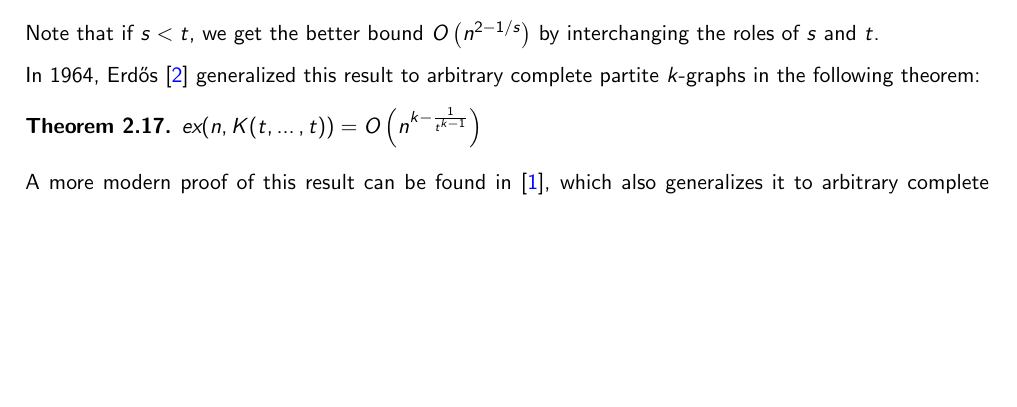
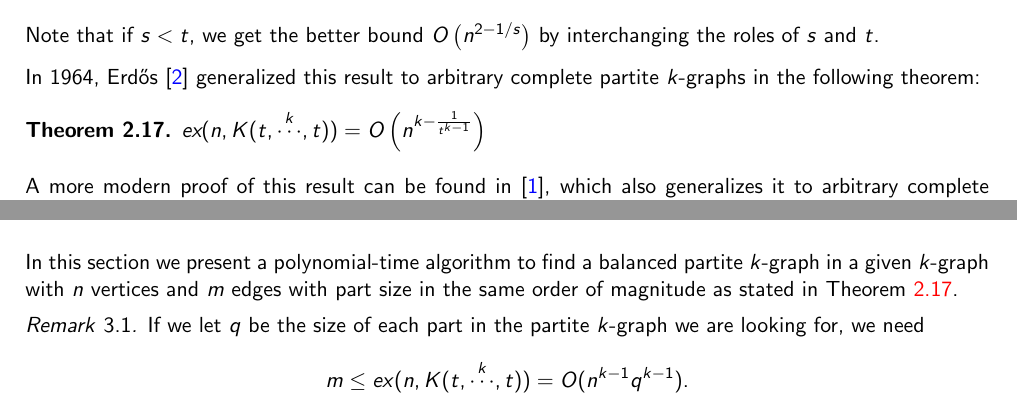
Before and after one commit to ferranEspuna/TFM, a LaTeX thesis (src/thesis.tex, which reads src/sections/algorithm.tex, src/sections/preliminaries.tex): part of page 9 of 11 before the commit and two parts of pages 9 and 10 of 11 after it, the two joined at a grey line, cut so that both start at the same text, the shorter picture padded with empty space. Compiled offline with pdfLaTeX.

Commit message:
started unifying notation

```diff
--- a/src/sections/algorithm.tex
+++ b/src/sections/algorithm.tex
@@ -1 +1,12 @@
 \section{Our Algorithm}\label{sec:algorithm}
+
+In this section we present a polynomial-time algorithm to find a balanced partite $k$-graph in a given $k$-graph
+with $n$ vertices and $m$ edges with part size in the same order of magnitude as stated in
+Theorem~\ref{thm:erdos64}.
+
+\begin{remark}
+    If we let $q$ be the size of each part in the partite $k$-graph we are looking for, we need
+    \[
+        m \leq ex(n, K(t, \overset{k}{\cdots}, t)) = O(n^{k-1}q^{k-1}).
+    \]
+\end{remark}
--- a/src/sections/preliminaries.tex
+++ b/src/sections/preliminaries.tex
@@ -239,8 +239,8 @@ The result is stated and proved here for completeness:
 
 In 1964, Erdős~\cite{Erods1964} generalized this result to arbitrary complete partite $k$-graphs in the following theorem:
 
-\begin{theorem}
-    ex$(n, K(t, \dots, t)) = O\left(n^{k - \frac{1}{t^{k-1}}}\right)$
+\begin{theorem}\label{thm:erdos64}
+    ex$(n, K(t, \overset{k}{\cdots}, t)) = O\left(n^{k - \frac{1}{t^{k-1}}}\right)$
 \end{theorem}
 
 A more modern proof of this result can be found in~\cite{carvajal2024canonical},
```
Also changed, not shown: out/recursive.pdf, out/thesis.pdf.
